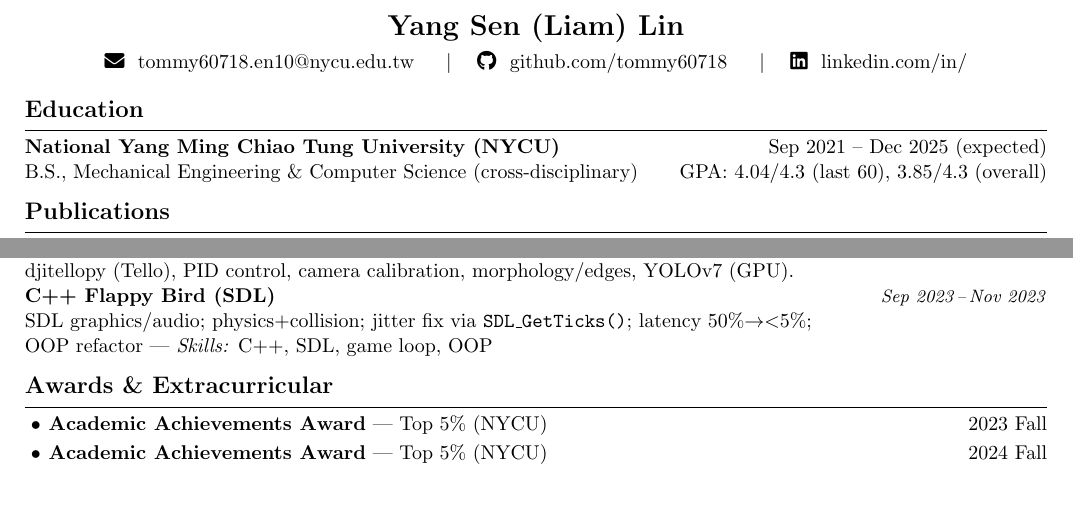
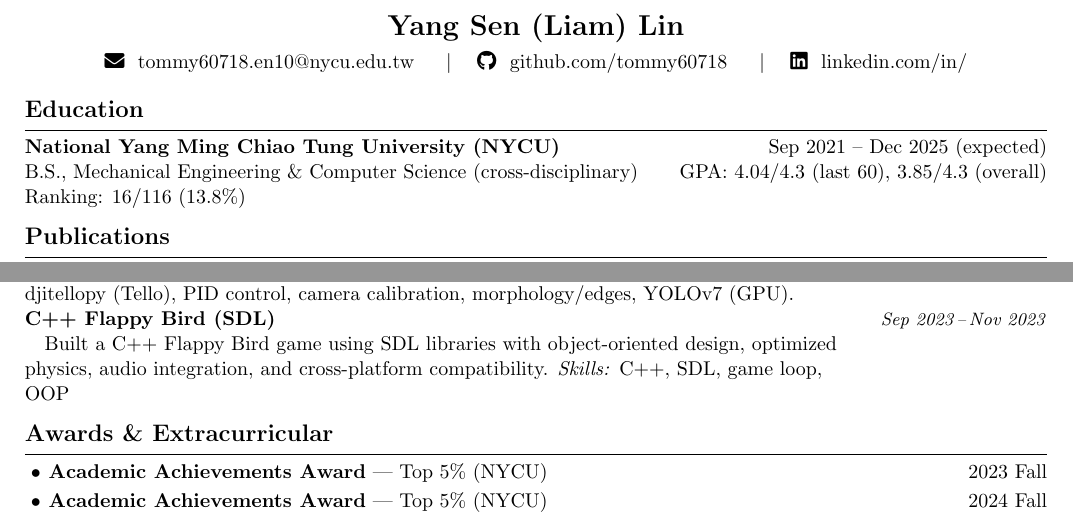
Before and after one commit to tommy60718/CV, a LaTeX document (main.tex): two parts of the page, joined at a grey line, cut so that both start at the same text, the shorter picture padded with empty space. Compiled offline with pdfLaTeX.

Commit message:
update CV

```diff
--- a/main.tex
+++ b/main.tex
@@ -25,9 +25,16 @@
   itemsep=2pt,
   parsep=0pt
 }
-% Hanging bullet environment
+% Hanging bullet environment (default)
 \newenvironment{hangitems}{%
   \begin{itemize}[leftmargin=1.6em,labelsep=0.4em,topsep=2pt,itemsep=2pt,parsep=0pt]
+    \setlength{\parindent}{0pt}%
+}{%
+  \end{itemize}
+}
+% Compact hanging bullets for Work & Research
+\newenvironment{hangitemscompact}{%
+  \begin{itemize}[leftmargin=1.6em,labelsep=0.4em,topsep=0pt,itemsep=1pt,parsep=0pt]
     \setlength{\parindent}{0pt}%
 }{%
   \end{itemize}
@@ -40,7 +47,7 @@
   \else
     \\[-1pt]\textit{#3}\par
   \fi
-  \vspace{2pt}%
+  \vspace{1pt}% tightened from 2pt to reduce gap before bullets
 }
 \newcommand{\sep}{\;\textbar\;}
 \newcolumntype{Y}{>{\RaggedRight\arraybackslash}X}
@@ -63,7 +70,8 @@
 %========== Education ==========
 \section*{Education}
 \textbf{National Yang Ming Chiao Tung University (NYCU)} \hfill Sep 2021 -- Dec 2025 (expected)\\
-B.S., Mechanical Engineering \& Computer Science (cross-disciplinary) \hfill GPA: 4.04/4.3 (last 60), 3.85/4.3 (overall)
+B.S., Mechanical Engineering \& Computer Science (cross-disciplinary) \hfill GPA: 4.04/4.3 (last 60), 3.85/4.3 (overall)\\
+Ranking: 16/116 (13.8\%)
 
 %========== Publications ==========
 \section*{Publications}
@@ -92,14 +100,14 @@ Chih Yao Hu*, \textbf{Yang-Sen Lin}*, Yuna Lee, Chih-Hai Su, Jie-Ying Lee, Shr-R
 
 %========== Projects ==========
 \section*{Projects}
-\renewcommand{\arraystretch}{1.0} % Tightened from 1.05 for less vertical space
+\renewcommand{\arraystretch}{1.0}
 \begin{tabularx}{\linewidth}{@{}Y D@{}}
   \textbf{\href{https://github.com/Hu-chih-yao/see-point-fly}{See, Point, Fly — Learning-Free VLM UAV Navigation}} & \daterange{Nov~2024}{Aug~2025} \\
-  Zero-shot language-guided UAV control. See, Point, Fly (SPF) enables UAVs to navigate to any goal based on free-form natural language instructions in any environment, without task-specific training. \textit{Skills:} Python, mss, Matplotlib, VLM. & \\
+  \hspace{1em}Zero-shot language-guided UAV control. See, Point, Fly (SPF) enables UAVs to navigate to any goal based on free-form natural language instructions in any environment, without task-specific training. \textit{Skills:} Python, mss, Matplotlib, VLM. & \\
   \textbf{\href{https://github.com/tommy60718/2023_UAV-CV}{Vision-based UAV Autopilot}} & \daterange{Sep~2023}{Dec~2023} \\
-  Build autonomous Tello drone: detect ArUco, navigate marker course, follow black line without backtracking, and land precisely on final marker. \textit{Skills:} Python, OpenCV, NumPy, djitellopy (Tello), PID control, camera calibration, morphology/edges, YOLOv7 (GPU). & \\
+  \hspace{1em}Build autonomous Tello drone: detect ArUco, navigate marker course, follow black line without backtracking, and land precisely on final marker. \textit{Skills:} Python, OpenCV, NumPy, djitellopy (Tello), PID control, camera calibration, morphology/edges, YOLOv7 (GPU). & \\
   \textbf{\href{https://github.com/tommy60718/2023_flappy_bird}{C++ Flappy Bird (SDL)}} & \daterange{Sep~2023}{Nov~2023} \\
-  SDL graphics/audio; physics+collision; jitter fix via \texttt{SDL\_GetTicks()}; latency 50\%$\rightarrow$\textless{}5\%; OOP refactor — \textit{Skills:} C++, SDL, game loop, OOP & \\
+  \hspace{1em}Built a C++ Flappy Bird game using SDL libraries with object-oriented design, optimized physics, audio integration, and cross-platform compatibility. \textit{Skills:} C++, SDL, game loop, OOP & \\
 \end{tabularx}
 
 %========== Awards & Extracurricular ==========
```
Also changed, not shown: CV_0928.pdf (deleted), CV_1002.pdf (added), main.tex (14 more changed lines), 1 other file.
